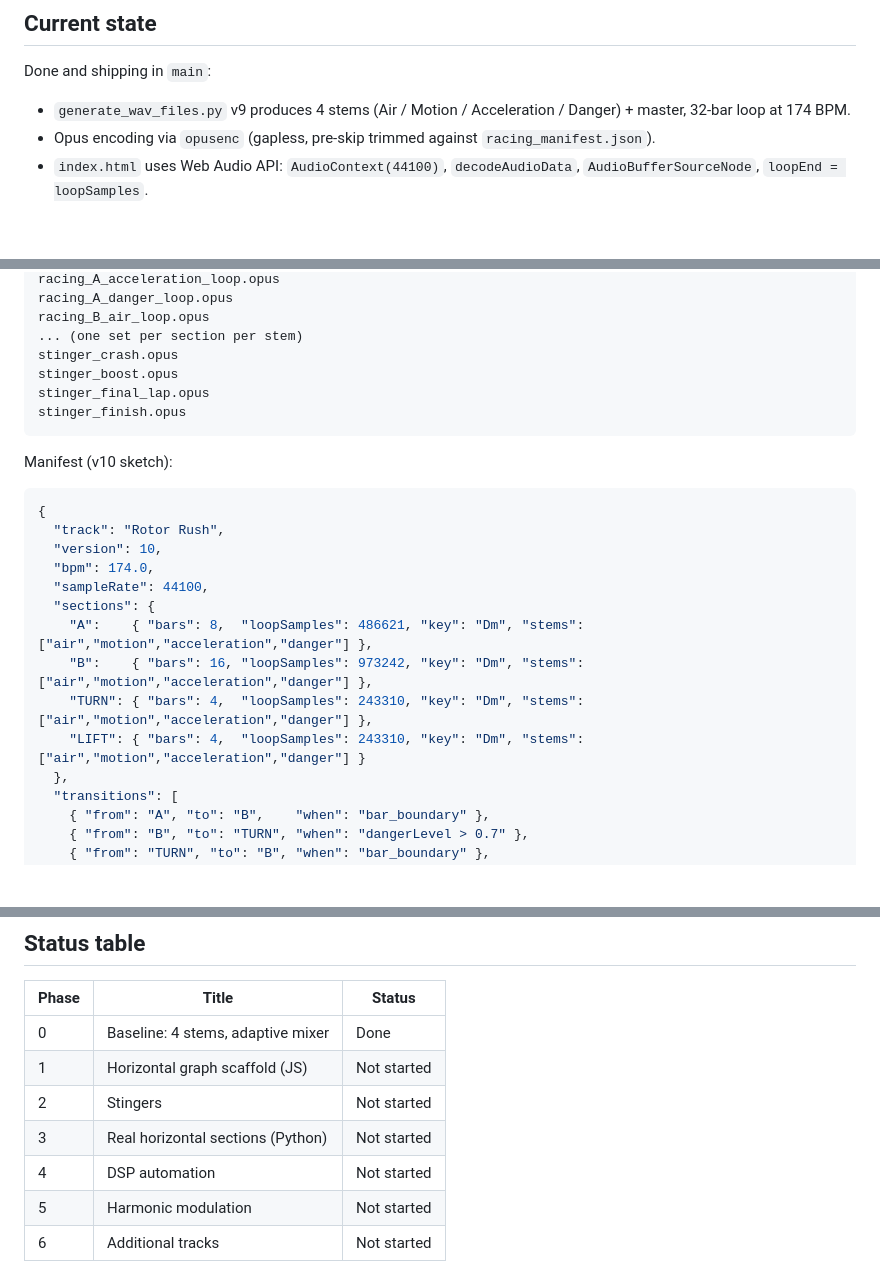
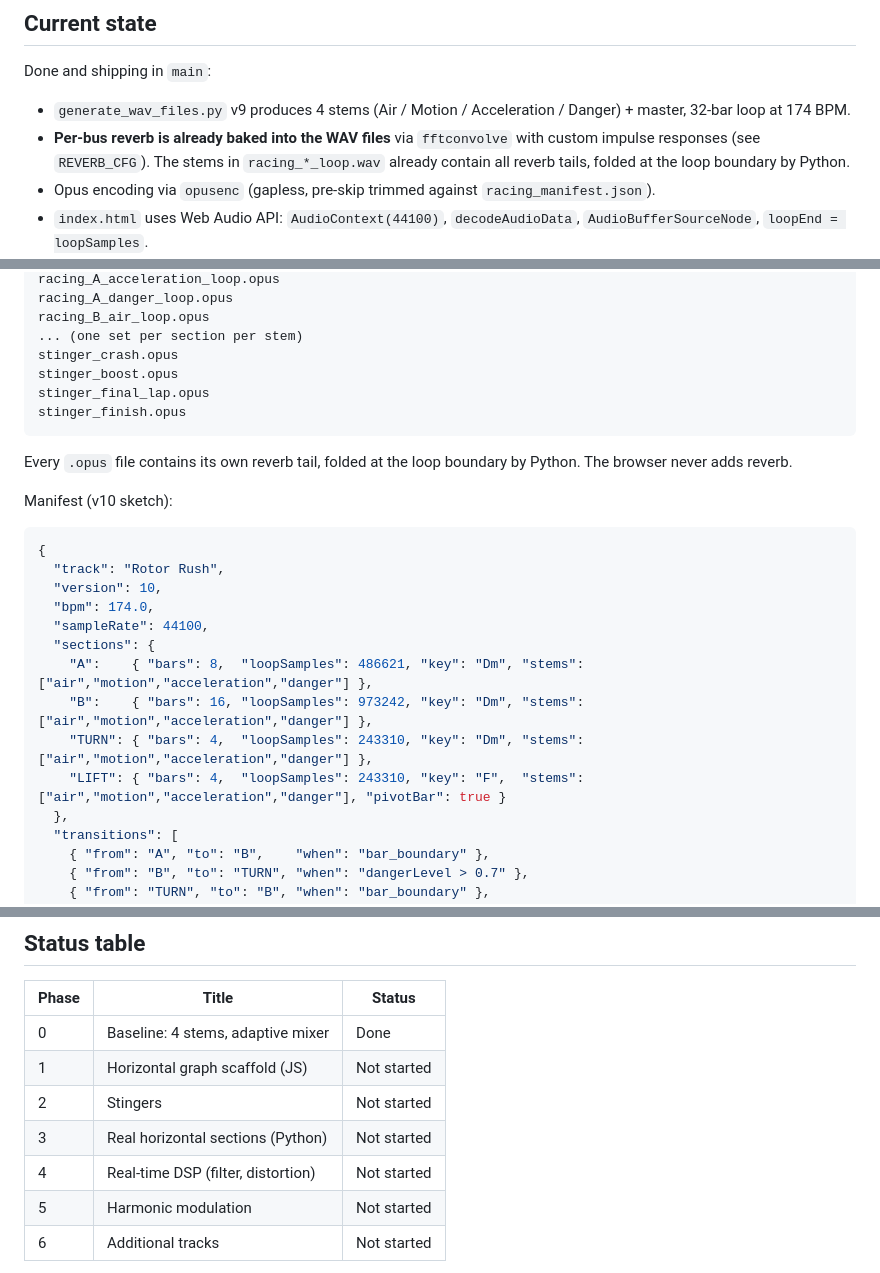
Before and after one commit to lulabubble/game-music-demo-racing, a Markdown page: ROADMAP.md, 3 parts joined by grey strips. Drawn GitHub-style; blank space fills up the shorter version.

````diff
--- a/ROADMAP.md
+++ b/ROADMAP.md
@@ -13,6 +13,7 @@ The demo will always stay small enough to explain in one page. Every phase adds
 Done and shipping in `main`:
 
 - `generate_wav_files.py` v9 produces 4 stems (Air / Motion / Acceleration / Danger) + master, 32-bar loop at 174 BPM.
+- **Per-bus reverb is already baked into the WAV files** via `fftconvolve` with custom impulse responses (see `REVERB_CFG`). The stems in `racing_*_loop.wav` already contain all reverb tails, folded at the loop boundary by Python.
 - Opus encoding via `opusenc` (gapless, pre-skip trimmed against `racing_manifest.json`).
 - `index.html` uses Web Audio API: `AudioContext(44100)`, `decodeAudioData`, `AudioBufferSourceNode`, `loopEnd = loopSamples`.
 - Adaptive 4-stem mixer: 4 sliders, 4 mode buttons (Menu / Cruise / Boost / Danger), auto narrative every 8 bars, manual override on slider drag.
@@ -126,6 +148,8 @@ stinger_final_lap.opus
 stinger_finish.opus
 ```
 
+Every `.opus` file contains its own reverb tail, folded at the loop boundary by Python. The browser never adds reverb.
+
 Manifest (v10 sketch):
 
 ```json
@@ -138,7 +162,7 @@ Manifest (v10 sketch):
     "A":    { "bars": 8,  "loopSamples": 486621, "key": "Dm", "stems": ["air","motion","acceleration","danger"] },
     "B":    { "bars": 16, "loopSamples": 973242, "key": "Dm", "stems": ["air","motion","acceleration","danger"] },
     "TURN": { "bars": 4,  "loopSamples": 243310, "key": "Dm", "stems": ["air","motion","acceleration","danger"] },
-    "LIFT": { "bars": 4,  "loopSamples": 243310, "key": "Dm", "stems": ["air","motion","acceleration","danger"] }
+    "LIFT": { "bars": 4,  "loopSamples": 243310, "key": "F",  "stems": ["air","motion","acceleration","danger"], "pivotBar": true }
   },
   "transitions": [
     { "from": "A", "to": "B",    "when": "bar_boundary" },
@@ -176,7 +202,7 @@ The engine reads `transitions` as data, not hardcoded `if`s. Adding a new path i
 | 1 | Horizontal graph scaffold (JS) | Not started |
 | 2 | Stingers | Not started |
 | 3 | Real horizontal sections (Python) | Not started |
-| 4 | DSP automation | Not started |
+| 4 | Real-time DSP (filter, distortion) | Not started |
 | 5 | Harmonic modulation | Not started |
 | 6 | Additional tracks | Not started |
 
````
Also changed, not shown: other parts of ROADMAP.md (+45 -22 lines).
